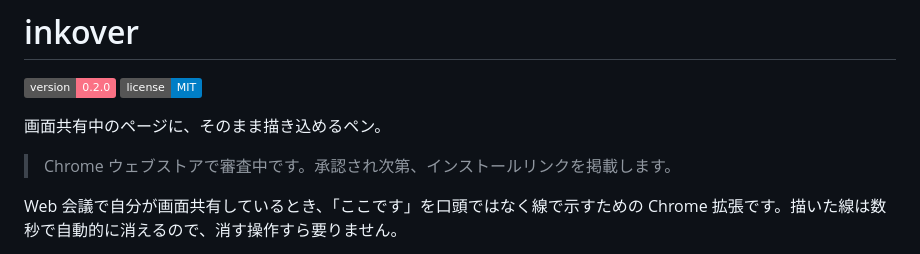
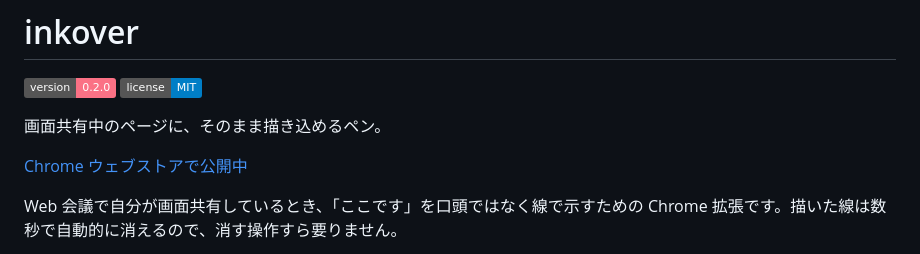
Before and after one commit to joe41203/inkover, a Markdown page: README.md, the part around the change. Rendered like a GitHub page; badges without logos.

Commit message:
docs: ストア公開に伴い README のインストールリンクを更新
審査中の記載を、公開済みのウェブストアリンクに差し替える。

Claude-Session: https://claude.ai/code/session_018otHteLo9Sc93ubCQhDJ93

```diff
--- a/README.md
+++ b/README.md
@@ -5,7 +5,7 @@
 
 画面共有中のページに、そのまま描き込めるペン。
 
-> Chrome ウェブストアで審査中です。承認され次第、インストールリンクを掲載します。
+[Chrome ウェブストアで公開中](https://chromewebstore.google.com/detail/pngjaglnhpeccmpkkafmnopngpkepicj)
 
 Web 会議で自分が画面共有しているとき、「ここです」を口頭ではなく線で示すための Chrome 拡張です。描いた線は数秒で自動的に消えるので、消す操作すら要りません。
 
```
